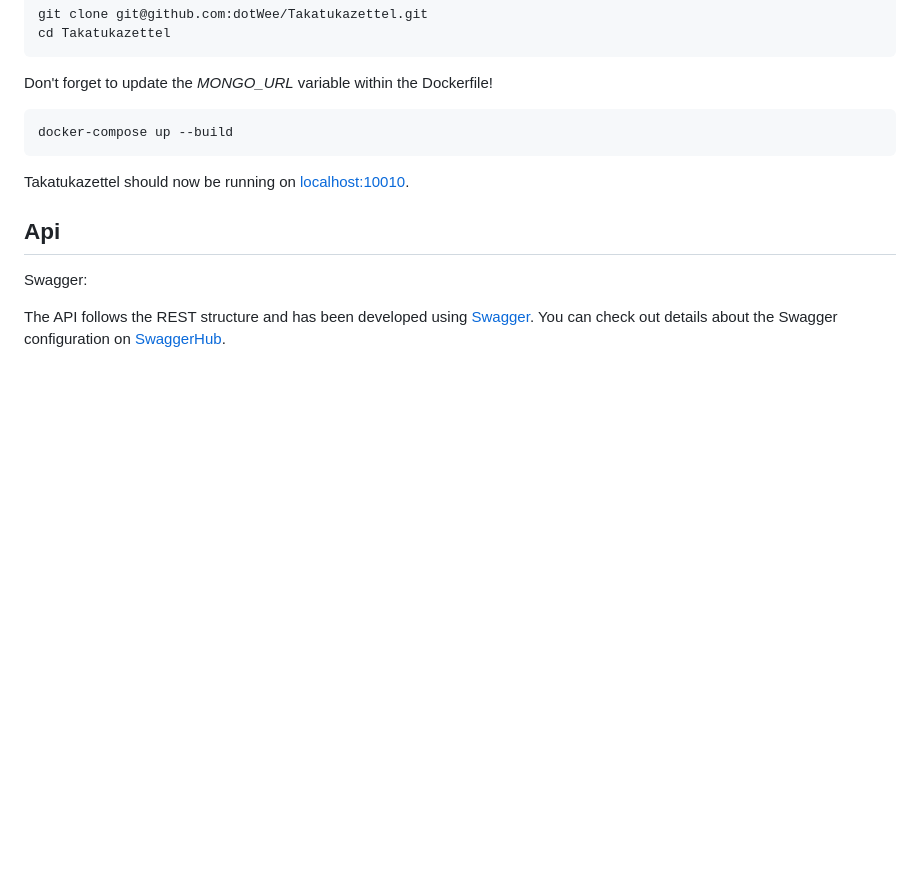
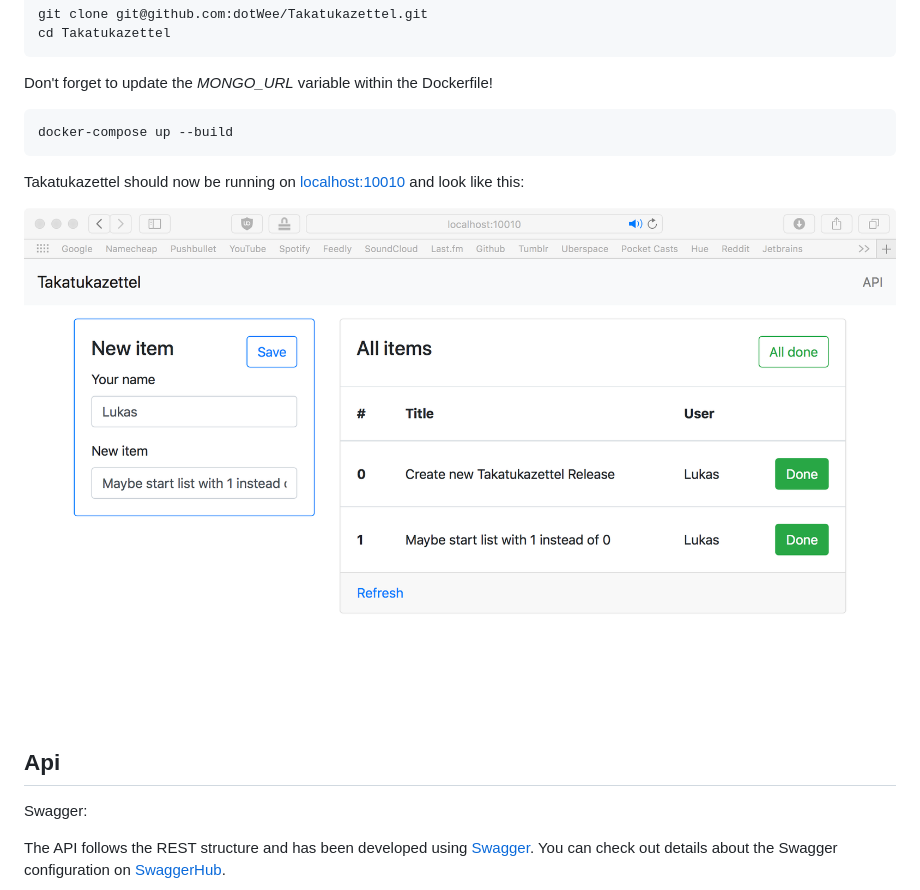
Before and after one commit to dotWee/Takatukazettel, a Markdown page: README.md, the part around the change. Drawn GitHub-style; pictures changed too: docs/Screenshot.png (added); blank space fills up the shorter version.

Commit message:
Update screenshot and add reference back to readme

```diff
--- a/README.md
+++ b/README.md
@@ -15,7 +15,9 @@ Don't forget to update the _MONGO_URL_ variable within the Dockerfile!
 
     docker-compose up --build
 
-Takatukazettel should now be running on [localhost:10010](http://localhost:10010/).
+Takatukazettel should now be running on [localhost:10010](http://localhost:10010/) and look like this:
+
+![Screenshot](docs/Screenshot.png "Screenshot")
 
 ## Api
 
```
Also changed, not shown: docs/Desktop.jpeg (deleted), docs/Mobile.jpeg (deleted).
